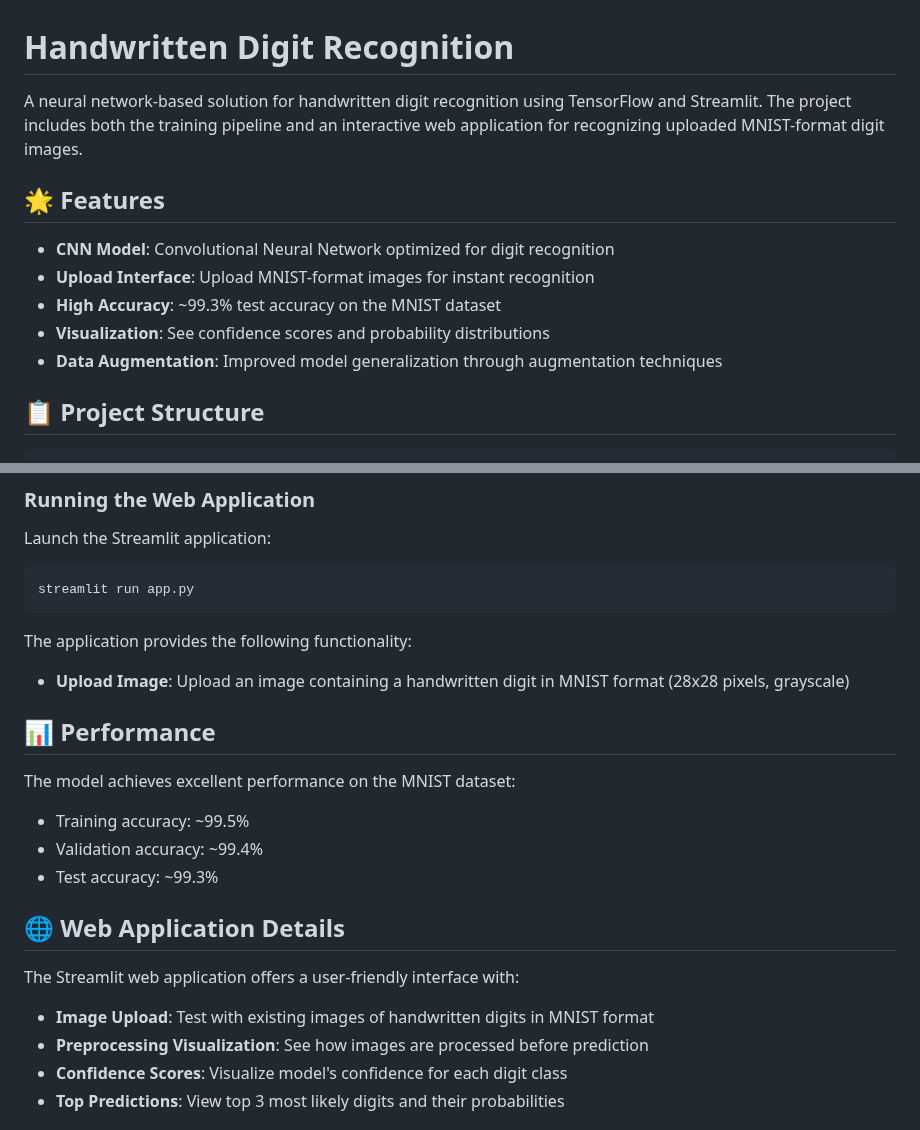
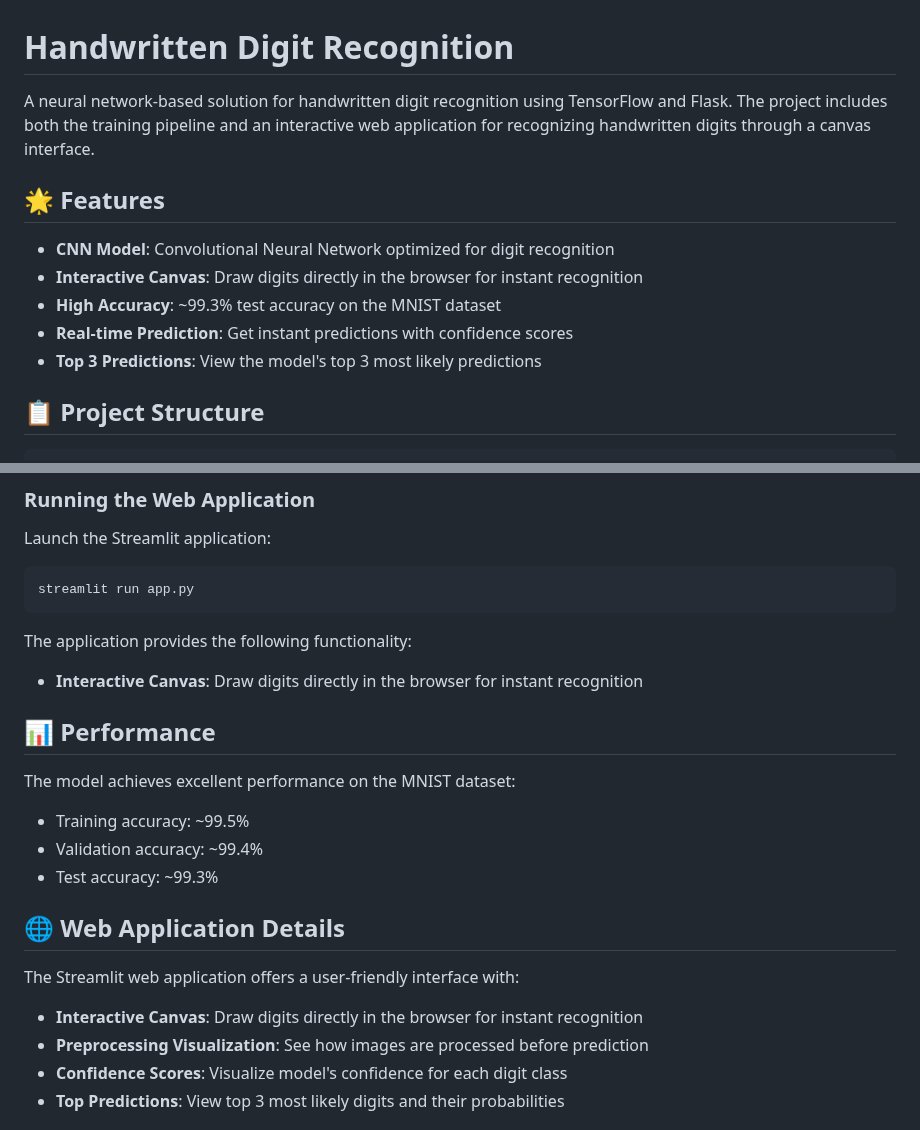
Before and after one commit to HarshaVardhanMannem/HandDigitRecognizationModel, a Markdown page: README.md, 2 parts joined by grey strips. Rendered like a GitHub page.

````diff
--- a/README.md
+++ b/README.md
@@ -1,14 +1,14 @@
 # Handwritten Digit Recognition
 
-A neural network-based solution for handwritten digit recognition using TensorFlow and Streamlit. The project includes both the training pipeline and an interactive web application for recognizing uploaded MNIST-format digit images.
+A neural network-based solution for handwritten digit recognition using TensorFlow and Flask. The project includes both the training pipeline and an interactive web application for recognizing handwritten digits through a canvas interface.
 
 ## 🌟 Features
 
 - **CNN Model**: Convolutional Neural Network optimized for digit recognition
-- **Upload Interface**: Upload MNIST-format images for instant recognition
+- **Interactive Canvas**: Draw digits directly in the browser for instant recognition
 - **High Accuracy**: ~99.3% test accuracy on the MNIST dataset
-- **Visualization**: See confidence scores and probability distributions
-- **Data Augmentation**: Improved model generalization through augmentation techniques
+- **Real-time Prediction**: Get instant predictions with confidence scores
+- **Top 3 Predictions**: View the model's top 3 most likely predictions
 
 ## 📋 Project Structure
 
@@ -92,7 +92,7 @@ streamlit run app.py
 ```
 
 The application provides the following functionality:
-- **Upload Image**: Upload an image containing a handwritten digit in MNIST format (28x28 pixels, grayscale)
+- **Interactive Canvas**: Draw digits directly in the browser for instant recognition
 
 ## 📊 Performance
 
@@ -105,7 +105,7 @@ The model achieves excellent performance on the MNIST dataset:
 
 The Streamlit web application offers a user-friendly interface with:
 
-- **Image Upload**: Test with existing images of handwritten digits in MNIST format
+- **Interactive Canvas**: Draw digits directly in the browser for instant recognition
 - **Preprocessing Visualization**: See how images are processed before prediction
 - **Confidence Scores**: Visualize model's confidence for each digit class
 - **Top Predictions**: View top 3 most likely digits and their probabilities
````
